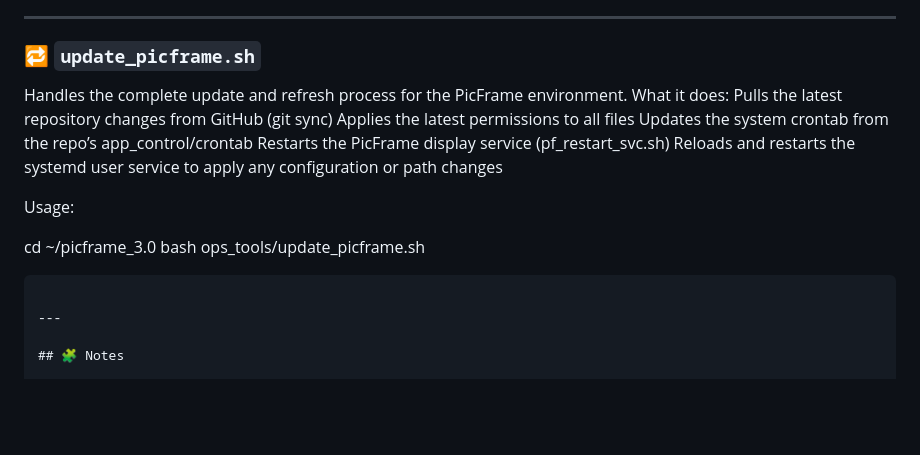
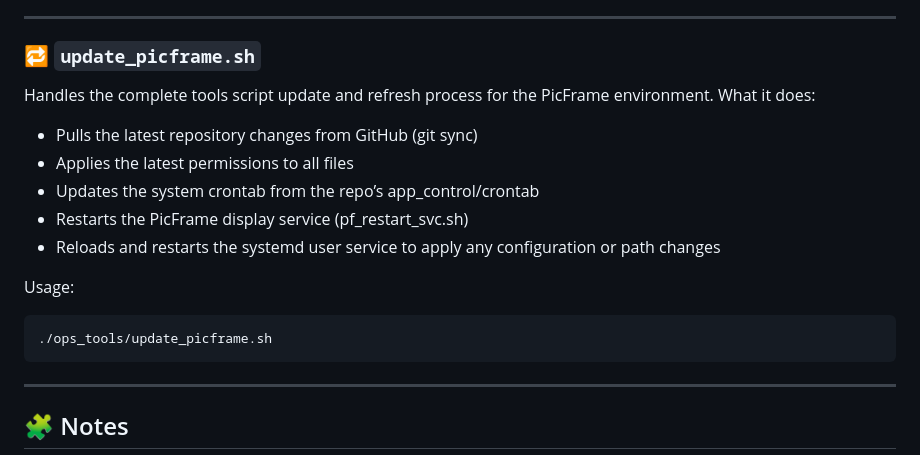
Before and after one commit to watmatt00/picframe_3.0, a Markdown page: README.md, the part around the change. GitHub-like rendering; blank space fills up the shorter version.

````diff
--- a/README.md
+++ b/README.md
@@ -84,18 +84,17 @@ Provides a pre-promotion summary of changes and confirmation prompt before archi
 ---
 
 ### 🔁 `update_picframe.sh`
-Handles the complete update and refresh process for the PicFrame environment.
+Handles the complete tools script update and refresh process for the PicFrame environment.
 What it does:
-Pulls the latest repository changes from GitHub (git sync)
-Applies the latest permissions to all files
-Updates the system crontab from the repo’s app_control/crontab
-Restarts the PicFrame display service (pf_restart_svc.sh)
-Reloads and restarts the systemd user service to apply any configuration or path changes
+- Pulls the latest repository changes from GitHub (git sync)
+- Applies the latest permissions to all files
+- Updates the system crontab from the repo’s app_control/crontab
+- Restarts the PicFrame display service (pf_restart_svc.sh)
+- Reloads and restarts the systemd user service to apply any configuration or path changes
 
 Usage:
-
-cd ~/picframe_3.0
-bash ops_tools/update_picframe.sh
+```bash
+./ops_tools/update_picframe.sh
 ```
 
 ---
````
